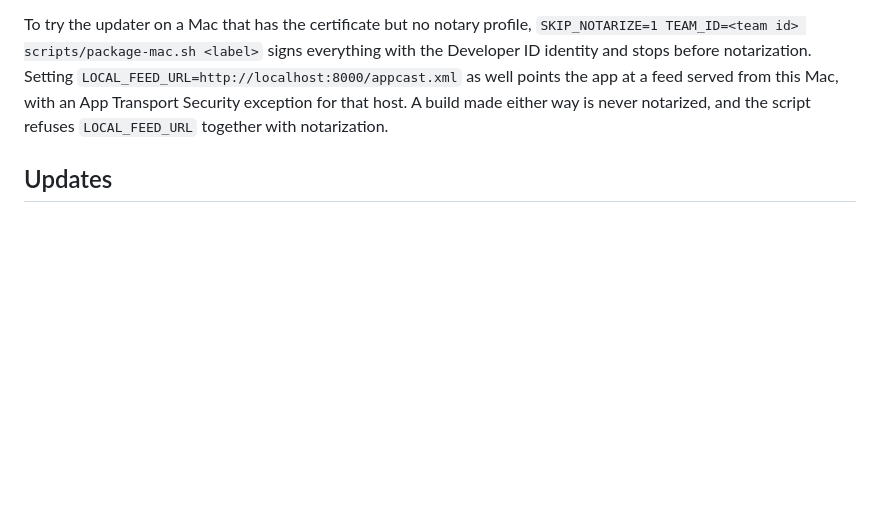
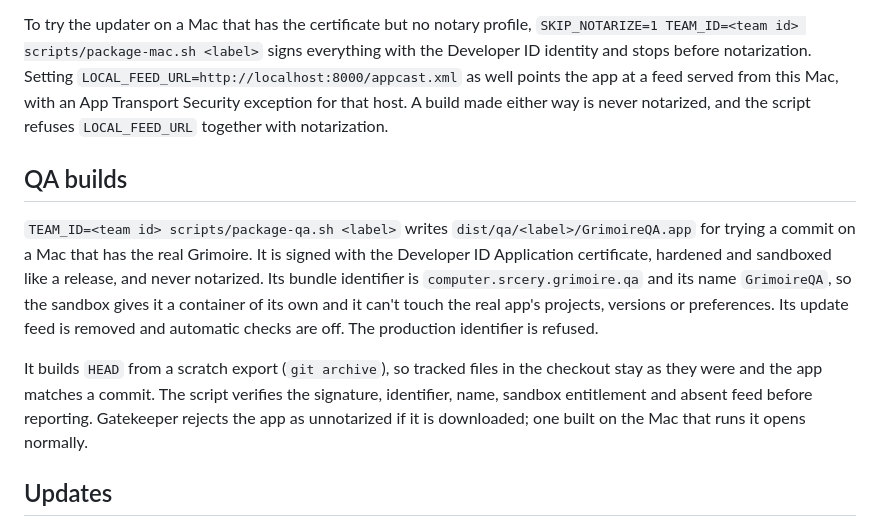
Before and after one commit to xchrisbailey/grimoire.srcery, a Markdown page: docs/RELEASING.md, the part around one of its changes. GitHub-like rendering; blank space fills up the shorter version.

```diff
--- a/docs/RELEASING.md
+++ b/docs/RELEASING.md
@@ -21,6 +21,12 @@ Without `TEAM_ID`, the build is ad-hoc signed and not notarized, so Gatekeeper b
 
 To try the updater on a Mac that has the certificate but no notary profile, `SKIP_NOTARIZE=1 TEAM_ID=<team id> scripts/package-mac.sh <label>` signs everything with the Developer ID identity and stops before notarization. Setting `LOCAL_FEED_URL=http://localhost:8000/appcast.xml` as well points the app at a feed served from this Mac, with an App Transport Security exception for that host. A build made either way is never notarized, and the script refuses `LOCAL_FEED_URL` together with notarization.
 
+## QA builds
+
+`TEAM_ID=<team id> scripts/package-qa.sh <label>` writes `dist/qa/<label>/GrimoireQA.app` for trying a commit on a Mac that has the real Grimoire. It is signed with the Developer ID Application certificate, hardened and sandboxed like a release, and never notarized. Its bundle identifier is `computer.srcery.grimoire.qa` and its name `GrimoireQA`, so the sandbox gives it a container of its own and it can't touch the real app's projects, versions or preferences. Its update feed is removed and automatic checks are off. The production identifier is refused.
+
+It builds `HEAD` from a scratch export (`git archive`), so tracked files in the checkout stay as they were and the app matches a commit. The script verifies the signature, identifier, name, sandbox entitlement and absent feed before reporting. Gatekeeper rejects the app as unnotarized if it is downloaded; one built on the Mac that runs it opens normally.
+
 ## Updates
 
 The Mac app updates itself with [Sparkle](https://sparkle-project.org). It checks `https://xchrisbailey.github.io/grimoire.srcery/appcast.xml` in the background, and the app menu has "Check for Updates…". The feed URL and the EdDSA public key (`SUPublicEDKey`) are in `Config/GrimoireMac-Info.plist`. The app stays sandboxed and installs through Sparkle's XPC installer service, which the `-spks` and `-spki` mach-lookup entries in `GrimoireMac.entitlements` allow. `docs/entitlements.md` says what each sandbox entitlement is for.
```
Also changed, not shown: other parts of docs/RELEASING.md (+33 -1 lines).
